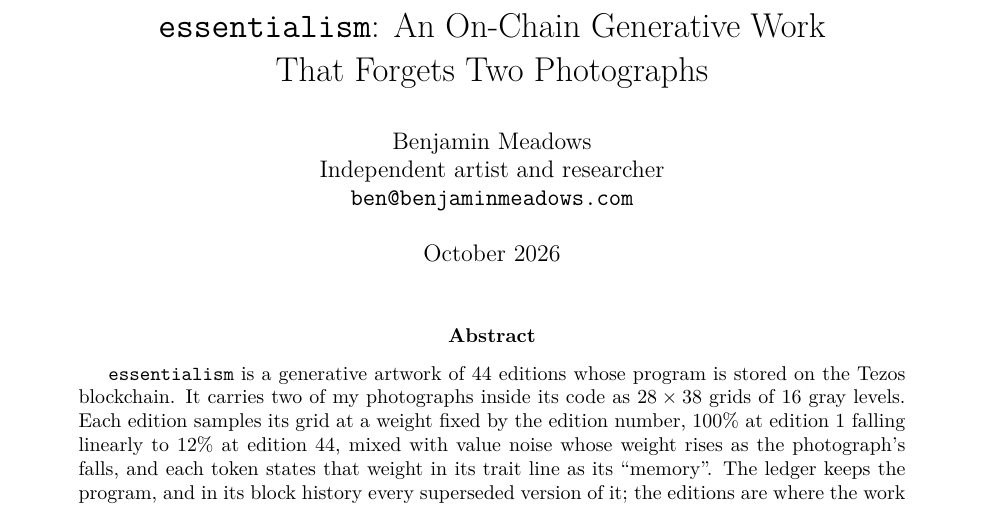
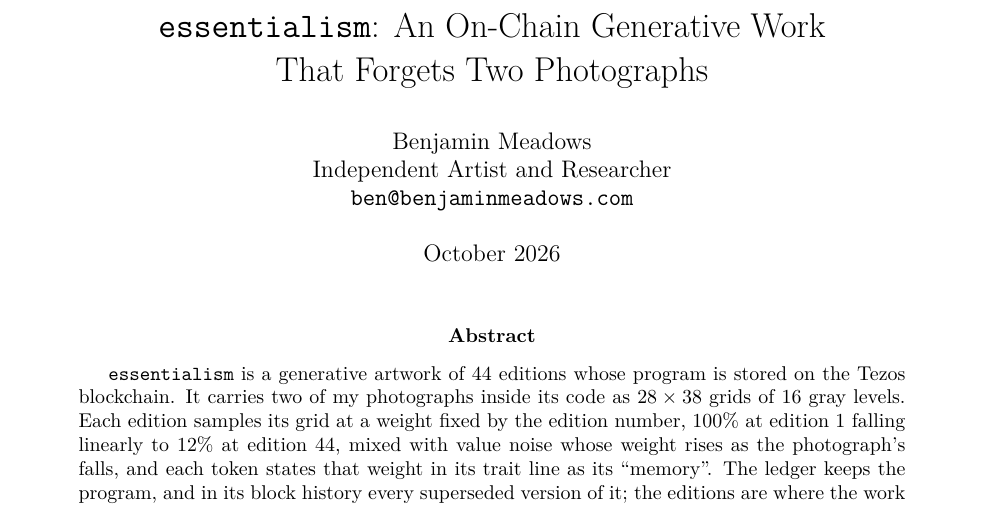
Before and after one commit to TheBenMeadows/essentialism-preprint, a LaTeX paper (main.tex): part of page 1 of 14, cut so that both start at the same text. Compiled offline with pdfLaTeX.

Commit message:
Byline in title case: Independent Artist and Researcher

```diff
--- a/main.tex
+++ b/main.tex
@@ -21,7 +21,7 @@
 \definecolor{ember}{HTML}{E0521B}
 
 \title{\texttt{essentialism}: An On-Chain Generative Work\\That Forgets Two Photographs}
-\author{Benjamin Meadows\\Independent artist and researcher\\\texttt{ben@benjaminmeadows.com}}
+\author{Benjamin Meadows\\Independent Artist and Researcher\\\texttt{ben@benjaminmeadows.com}}
 \date{October 2026}
 
 \begin{document}
```
Also changed, not shown: main.pdf.
